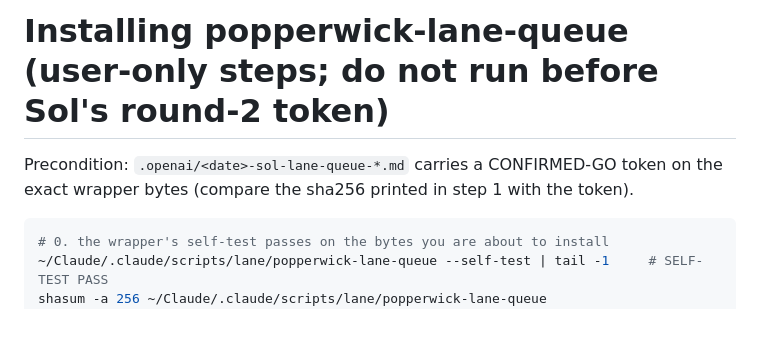
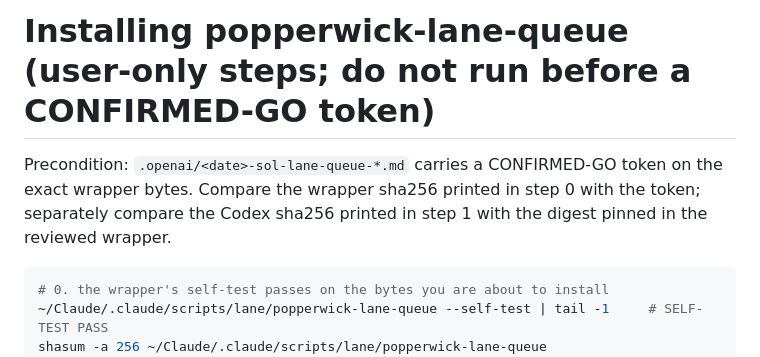
Before and after one commit to TraceBrown/popperwick, a Markdown page: scripts/lane/INSTALL-lane-queue.md, the part around the change. Drawn GitHub-style; blank space fills up the shorter version.

Commit message:
2026-09-09: 1 file changed — scripts/lane/INSTALL-lane-queue.md
Public-history rewrite: the original commit also changed files outside this repository, so its message was not carried.

Conduct on Fable 5.1
Co-Authored-By: Claude Fable 5.1 <noreply@anthropic.com>

````diff
--- a/scripts/lane/INSTALL-lane-queue.md
+++ b/scripts/lane/INSTALL-lane-queue.md
@@ -1,6 +1,6 @@
-# Installing popperwick-lane-queue (user-only steps; do not run before Sol's round-2 token)
+# Installing popperwick-lane-queue (user-only steps; do not run before a CONFIRMED-GO token)
 
-Precondition: `.openai/<date>-sol-lane-queue-*.md` carries a CONFIRMED-GO token on the exact wrapper bytes (compare the sha256 printed in step 1 with the token).
+Precondition: `.openai/<date>-sol-lane-queue-*.md` carries a CONFIRMED-GO token on the exact wrapper bytes. Compare the wrapper sha256 printed in step 0 with the token; separately compare the Codex sha256 printed in step 1 with the digest pinned in the reviewed wrapper.
 
 ```bash
 # 0. the wrapper's self-test passes on the bytes you are about to install
````
